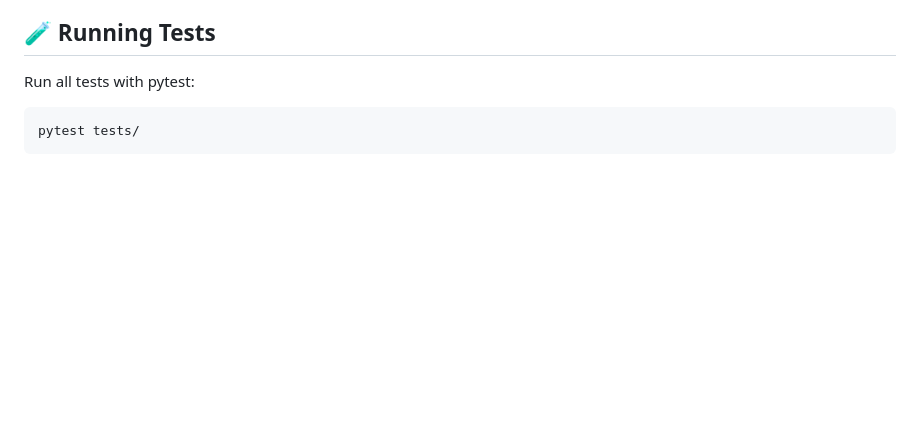
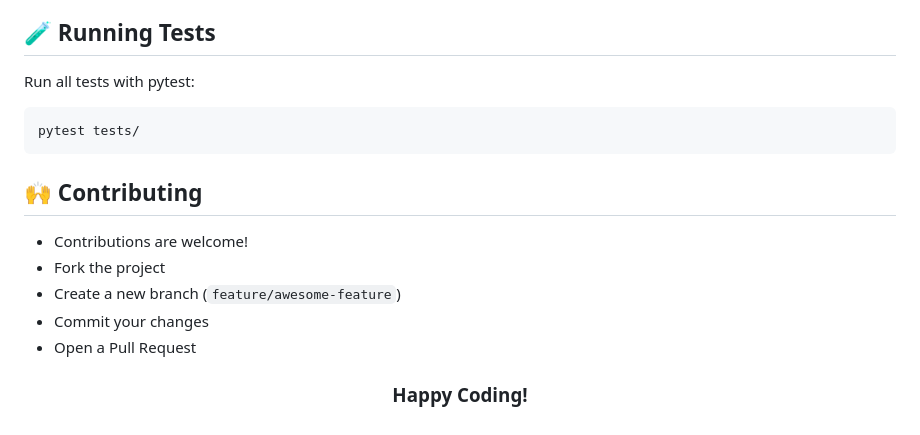
Before and after one commit to Eltaf-azizi/AI-note-summarizer, a Markdown page: README.md, the part around the change. GitHub-like rendering; blank space fills up the shorter version.

Commit message:
add the contribution

````diff
--- a/README.md
+++ b/README.md
@@ -104,3 +104,12 @@ Run all tests with pytest:
 ```
 pytest tests/
 ```
+
+## 🙌 Contributing
+
+ - Contributions are welcome!
+ - Fork the project
+ - Create a new branch (`feature/awesome-feature`)
+ - Commit your changes
+ - Open a Pull Request
+<h3 align="center">Happy Coding!</h3>
````
